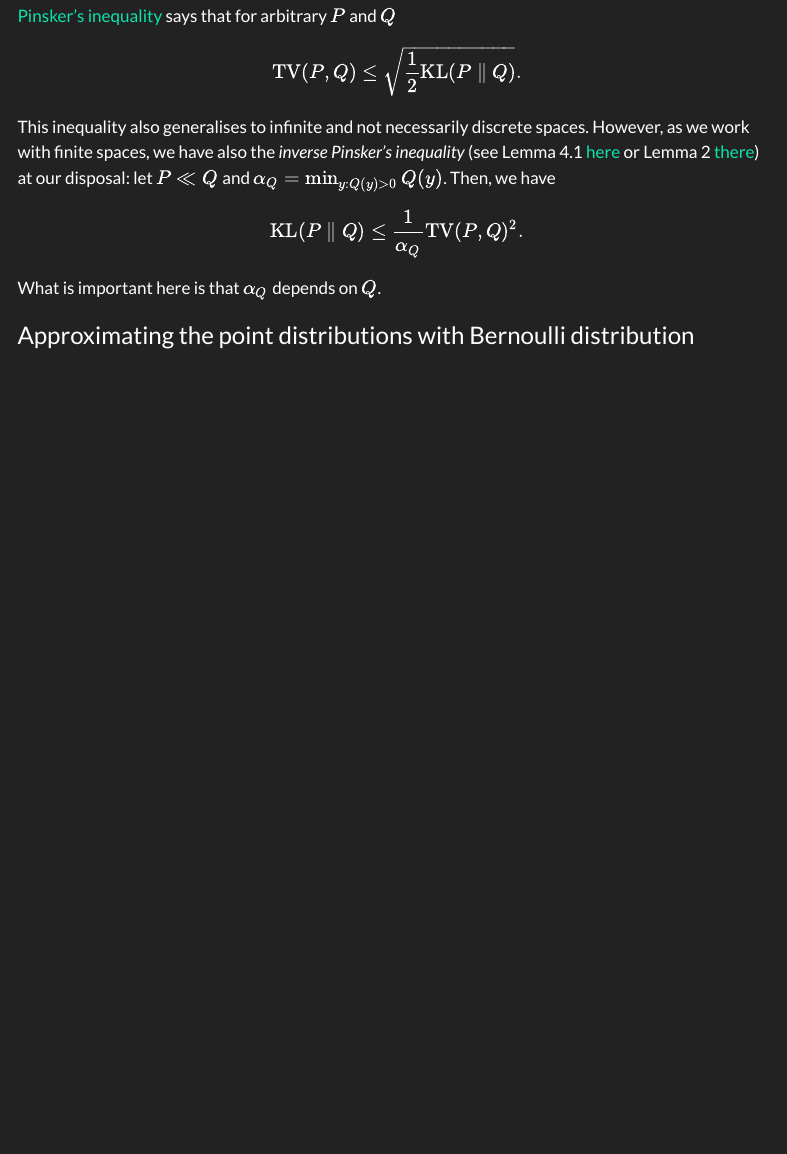
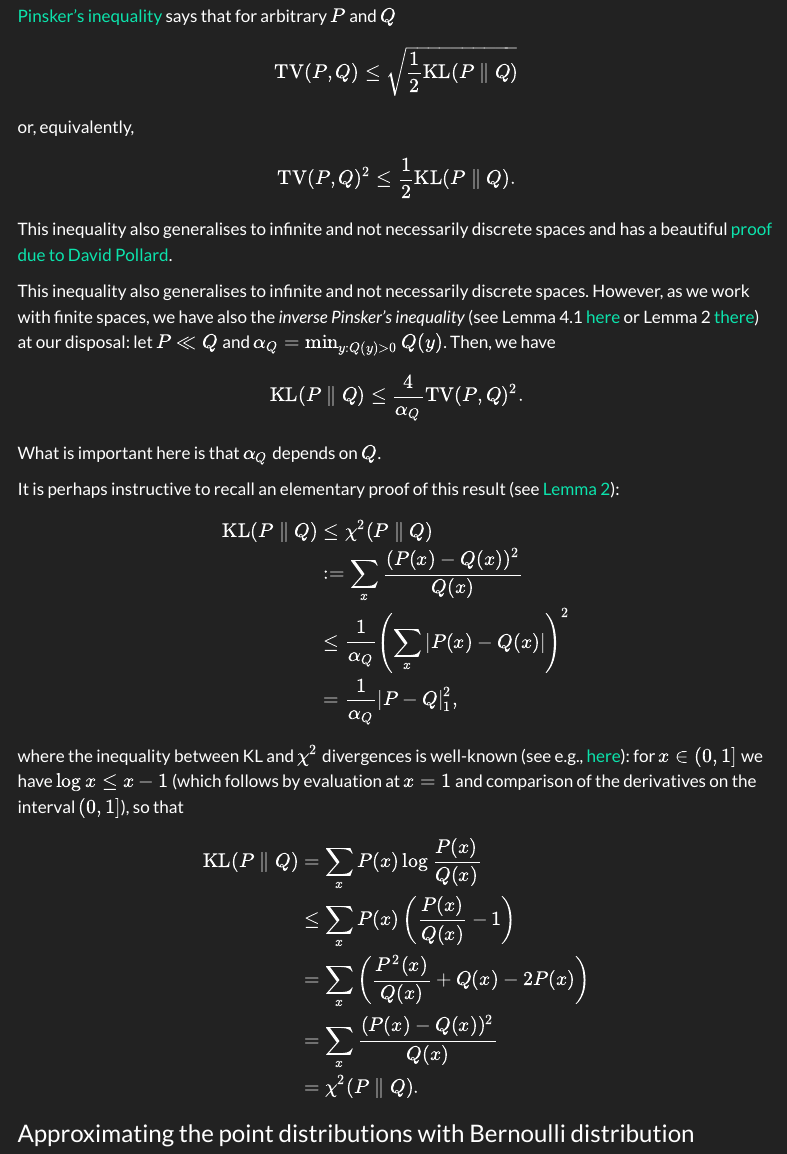
Before and after one commit to pawel-czyz/pawel-czyz.github.io, a Quarto document (posts/how-expressive-are-bernoulli-mixtures.qmd): the page in a window 1100 px wide, from 2160 px down. Rendered offline with R 4.5, knitr and Pandoc in place of Quarto, with nearby package versions; menus at the side of the page are left out.

Commit message:
Add the proof of the used inequality (#9)
* Improve the post on expressivity of Bernoulli mixture models

* Update hashcode

```diff
--- a/posts/how-expressive-are-bernoulli-mixtures.qmd
+++ b/posts/how-expressive-are-bernoulli-mixtures.qmd
@@ -97,16 +97,43 @@ If $P \not\ll Q$, we define $\KL(P\parallel Q) = +\infty$.
 
 [Pinsker's inequality](https://en.wikipedia.org/wiki/Pinsker%27s_inequality) says that for arbitrary $P$ and $Q$
 $$
-  \TV(P, Q) \le \sqrt{\frac 12 \KL(P\parallel Q)}.
+  \TV(P, Q) \le \sqrt{\frac 12 \KL(P\parallel Q)}
 $$
+
+or, equivalently,
+$$
+  \TV(P, Q)^2 \le \frac{1}{2} \KL(P\parallel Q).
+$$
+
+This inequality also generalises to infinite and not necessarily discrete spaces and has a beautiful [proof due to David Pollard](http://www.stat.yale.edu/~pollard/Manuscripts+Notes/Kingston-July95.pdf).
 
 This inequality also generalises to infinite and not necessarily discrete spaces. However, as we work with finite spaces, we have also the *inverse Pinsker's inequality* (see Lemma 4.1 [here](https://arxiv.org/abs/1801.06348) or Lemma 2 [there](https://arxiv.org/abs/1507.02803)) at our disposal: let $P\ll Q$ and $\alpha_Q = \min_{y\colon Q(y) > 0} Q(y)$.
 Then, we have
 $$
-  \KL(P \parallel Q) \le \frac{1}{\alpha_Q} \TV(P, Q)^2.
+  \KL(P \parallel Q) \le \frac{4}{\alpha_Q} \TV(P, Q)^2.
 $$
 
 What is important here is that $\alpha_Q$ depends on $Q$.
+
+It is perhaps instructive to recall an elementary proof of this result (see [Lemma 2](https://arxiv.org/abs/1507.02803)):
+$$
+  \begin{align*}
+  \KL(P\parallel Q)&\le \chi^2(P\parallel Q) \\
+  & := \sum_{x} \frac{ (P(x) - Q(x))^2 }{Q(x)} \\
+  &\le \frac{1}{\alpha_Q} \left(\sum_x | P(x) - Q(x) |\right)^2 \\
+  &= \frac{1}{\alpha_Q} |P-Q|_1^2,
+  \end{align*}
+$$
+
+where the inequality between KL and $\chi^2$ divergences is well-known (see e.g., [here](https://people.ece.cornell.edu/acharya/teaching/ece6980f16/scribing/26-aug-16.pdf)): for $x\in (0, 1]$ we have $\log x \le x-1$ (which follows by evaluation at $x=1$ and comparison of the derivatives on the interval $(0, 1]$), so that
+$$
+ \begin{align*}
+\mathrm{KL}(P\parallel Q) &= \sum_x P(x)\log \frac{P(x)}{Q(x)} \\&\le \sum_{x} P(x) \left( \frac{P(x)}{Q(x)}-1 \right) \\
+&= \sum_x \left(\frac{ P^2(x)}{Q(x)} + Q(x) - 2P(x)\right) \\
+&= \sum_x \frac{ (P(x) - Q(x))^2 }{Q(x)} \\
+&= \chi^2(P\parallel Q).
+\end{align*}
+$$
 
 ### Approximating the point distributions with Bernoulli distribution
 
```
Also changed, not shown: docs/search.json, 4 other files.
